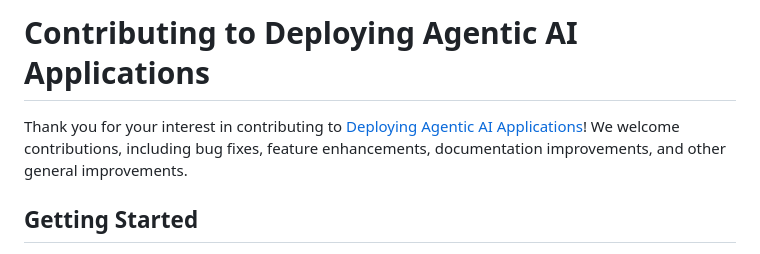
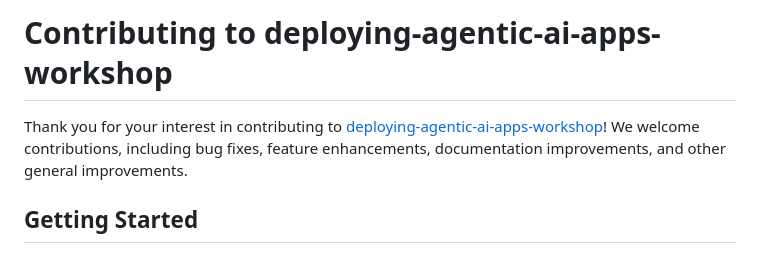
Before and after one commit to dileepadev/deploying-agentic-ai-apps-workshop, a Markdown page: CONTRIBUTING.md, the part around the change. Drawn GitHub-style.

Commit message:
docs(repo): Update CONTRIBUTING.md (refs #1)

```diff
--- a/CONTRIBUTING.md
+++ b/CONTRIBUTING.md
@@ -1,6 +1,6 @@
-# Contributing to Deploying Agentic AI Applications
+# Contributing to deploying-agentic-ai-apps-workshop
 
-Thank you for your interest in contributing to [Deploying Agentic AI Applications](https://github.com/dileepadev/deploying-agentic-ai-apps-workshop)! We welcome contributions, including bug fixes, feature enhancements, documentation improvements, and other general improvements.
+Thank you for your interest in contributing to [deploying-agentic-ai-apps-workshop](https://github.com/dileepadev/deploying-agentic-ai-apps-workshop)! We welcome contributions, including bug fixes, feature enhancements, documentation improvements, and other general improvements.
 
 ## Getting Started
 
```
